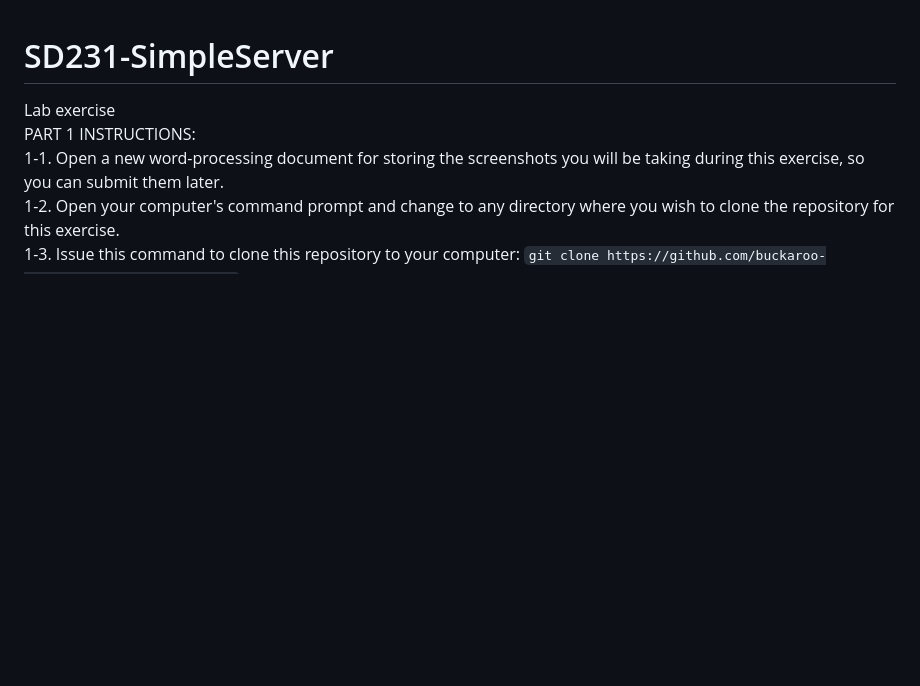
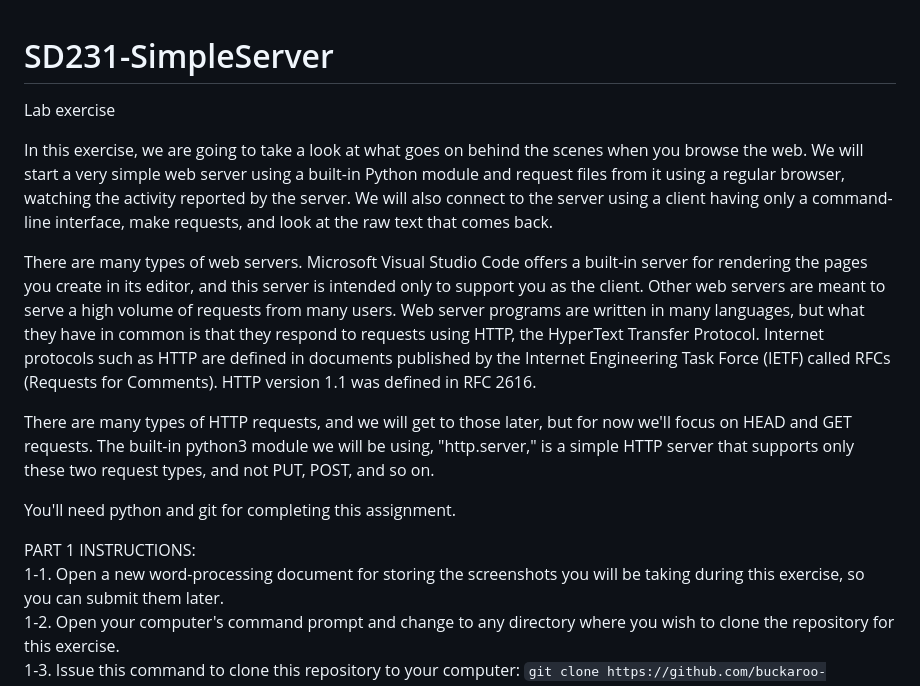
Before and after one commit to buckaroo-labs/SD231-SimpleServer, a Markdown page: README.md, the part around the change. GitHub-like rendering; blank space fills up the shorter version.

```diff
--- a/README.md
+++ b/README.md
@@ -1,5 +1,15 @@
 # SD231-SimpleServer
 Lab exercise
+
+In this exercise, we are going to take a look at what goes on behind the scenes when you browse the web. We will start a very simple web server using a built-in Python module and request files from it using a regular browser, watching the activity reported by the server. We will also connect to the server using a client having only a command-line interface, make requests, and look at the raw text that comes back.
+
+There are many types of web servers. Microsoft Visual Studio Code offers a built-in server for rendering the pages you create in its editor, and this server is intended only to support you as the client. Other web servers are meant to serve a high volume of requests from many users. Web server programs are written in many languages, but what they have in common is that they respond to requests using HTTP, the HyperText Transfer Protocol. Internet protocols such as HTTP are defined in documents published by the Internet Engineering Task Force (IETF) called RFCs
+(Requests for Comments). HTTP version 1.1 was defined in RFC 2616.
+
+There are many types of HTTP requests, and we will get to those later, but for now we'll focus on HEAD and GET requests. The built-in python3 module we will be using, "http.server," is a simple HTTP server that supports only these two request types, and not PUT, POST, and so on.
+
+You'll need python and git for completing this assignment.
+
 PART 1 INSTRUCTIONS:
 1-1. Open a new word-processing document for storing the screenshots you will be taking during this exercise, so you can submit them later.
 1-2. Open your computer's command prompt and change to any directory where you wish to clone the repository for this exercise.
```
